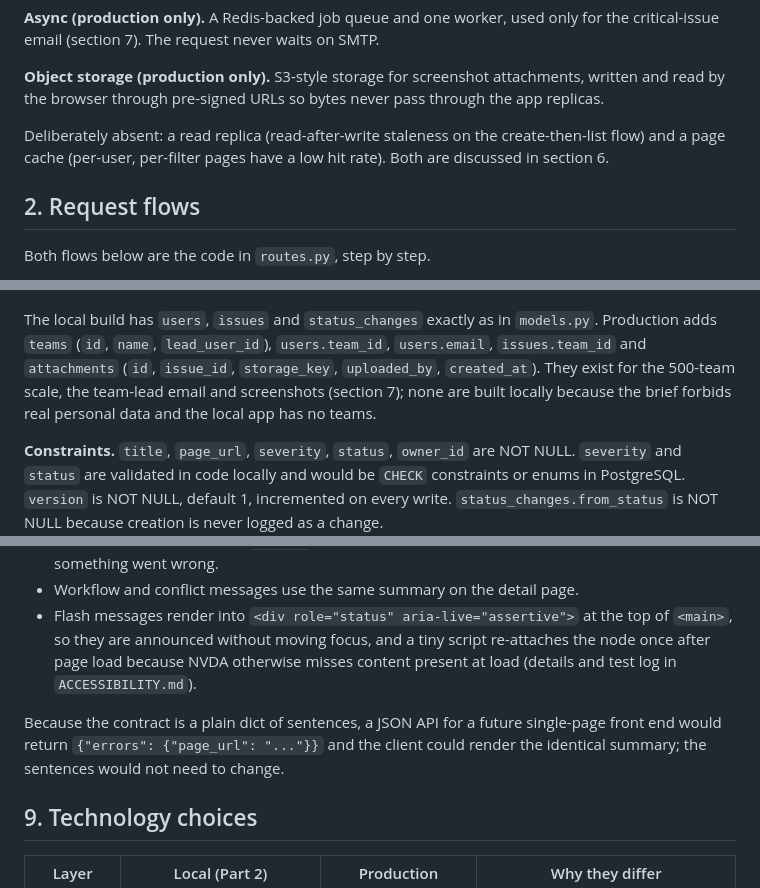
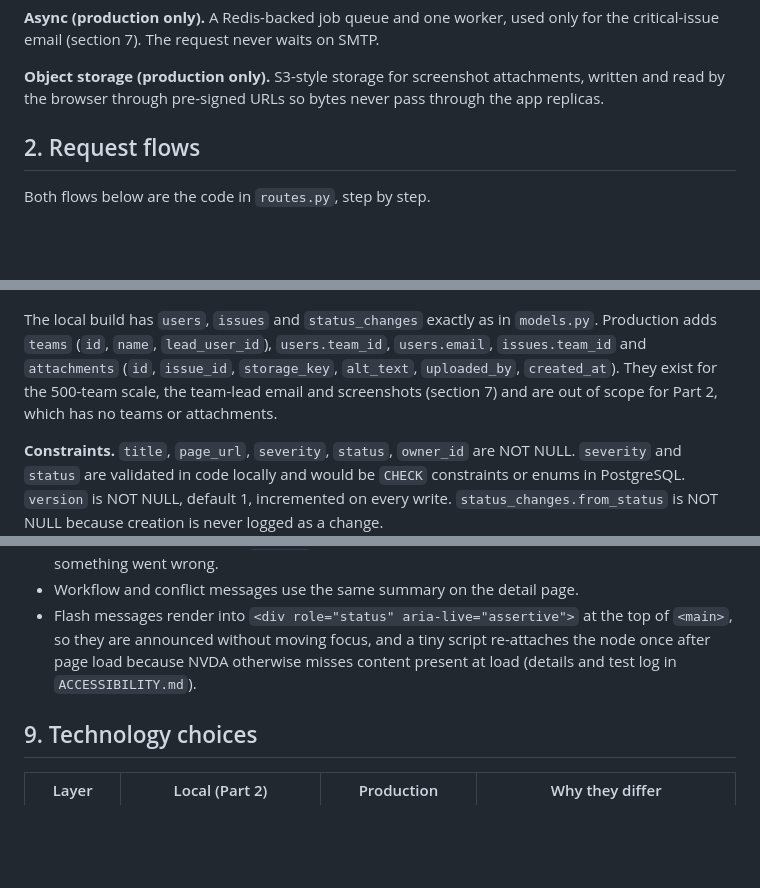
Before and after one commit to Yashvardhan-Chaudhry/a11yTrack, a Markdown page: ARCHITECTURE.md, 3 parts joined by grey strips. Rendered like a GitHub page; blank space fills up the shorter version.

```diff
--- a/ARCHITECTURE.md
+++ b/ARCHITECTURE.md
@@ -44,10 +43,6 @@ the critical-issue email (section 7). The request never waits on SMTP.
 **Object storage (production only).** S3-style storage for screenshot attachments,
 written and read by the browser through pre-signed URLs so bytes never pass through
 the app replicas.
-
-Deliberately absent: a read replica (read-after-write staleness on the
-create-then-list flow) and a page cache (per-user, per-filter pages have a low hit
-rate). Both are discussed in section 6.
 
 ## 2. Request flows
 
@@ -96,9 +91,9 @@ Both flows below are the code in `routes.py`, step by step.
 The local build has `users`, `issues` and `status_changes` exactly as in `models.py`.
 Production adds `teams` (`id`, `name`, `lead_user_id`), `users.team_id`,
 `users.email`, `issues.team_id` and `attachments` (`id`, `issue_id`, `storage_key`,
-`uploaded_by`, `created_at`). They exist for the 500-team scale, the team-lead email
-and screenshots (section 7); none are built locally because the brief forbids real
-personal data and the local app has no teams.
+`alt_text`, `uploaded_by`, `created_at`). They exist for the 500-team scale, the
+team-lead email and screenshots (section 7) and are out of scope for Part 2, which has
+no teams or attachments.
 
 **Constraints.** `title`, `page_url`, `severity`, `status`, `owner_id` are NOT NULL.
 `severity` and `status` are validated in code locally and would be `CHECK`
@@ -265,10 +257,6 @@ The templates turn each into something a screen reader reaches:
   the node once after page load because NVDA otherwise misses content present at load
   (details and test log in `ACCESSIBILITY.md`).
 
-Because the contract is a plain dict of sentences, a JSON API for a future
-single-page front end would return `{"errors": {"page_url": "..."}}` and the client
-could render the identical summary; the sentences would not need to change.
-
 ## 9. Technology choices
 
 | Layer | Local (Part 2) | Production | Why they differ |
```
Also changed, not shown: other parts of ARCHITECTURE.md (+22 -27 lines).
